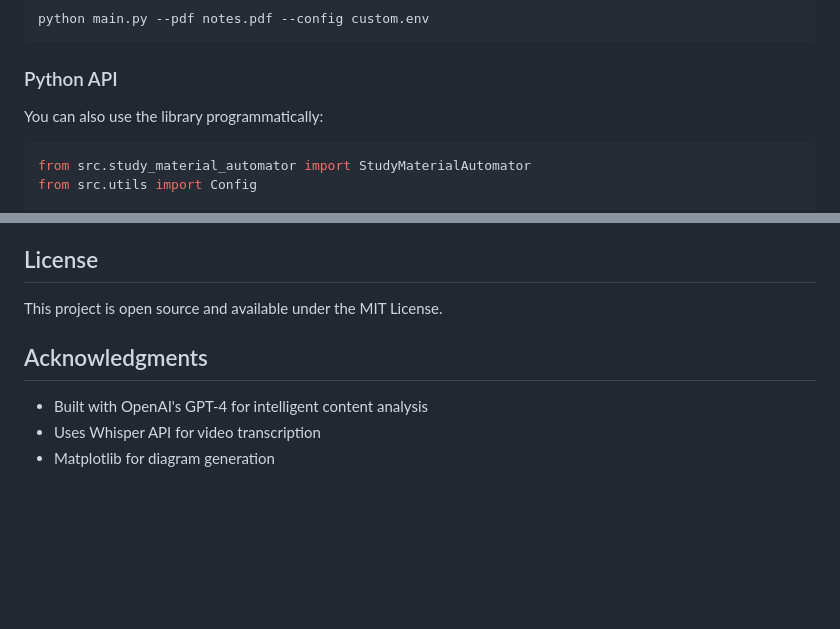
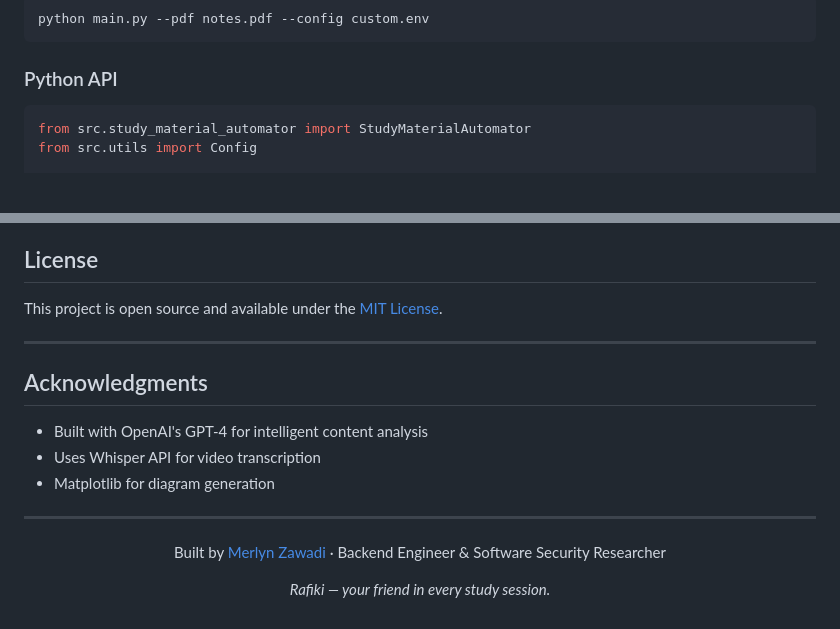
Before and after one commit to Zoe-life/study-material-automator, a Markdown page: README.md, 2 parts joined by grey strips. Drawn GitHub-style; blank space fills up the shorter version.

````diff
--- a/README.md
+++ b/README.md
@@ -140,8 +160,6 @@ python main.py --pdf notes.pdf --config custom.env
 
 ### Python API
 
-You can also use the library programmatically:
-
 ```python
 from src.study_material_automator import StudyMaterialAutomator
 from src.utils import Config
@@ -220,10 +270,22 @@ Contributions are welcome! Please feel free to submit a Pull Request.
 
 ## License
 
-This project is open source and available under the MIT License.
+This project is open source and available under the [MIT License](LICENSE).
+
+---
 
 ## Acknowledgments
 
 - Built with OpenAI's GPT-4 for intelligent content analysis
 - Uses Whisper API for video transcription
 - Matplotlib for diagram generation
+
+---
+
+<div align="center">
+
+Built by [Merlyn Zawadi](https://github.com/merlynzawadi) · Backend Engineer & Software Security Researcher
+
+*Rafiki — your friend in every study session.*
+
+</div>
````
Also changed, not shown: other parts of README.md (+72 -20 lines).
